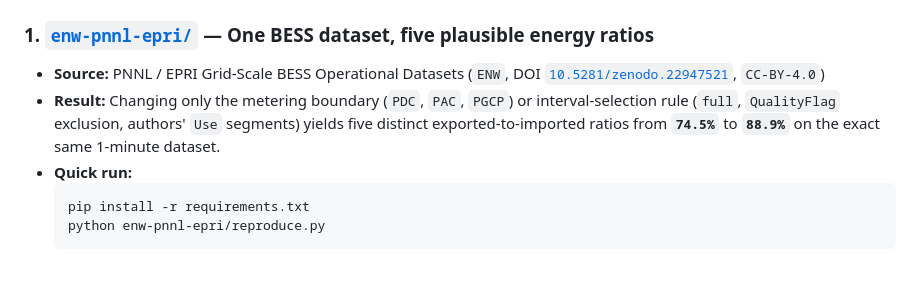
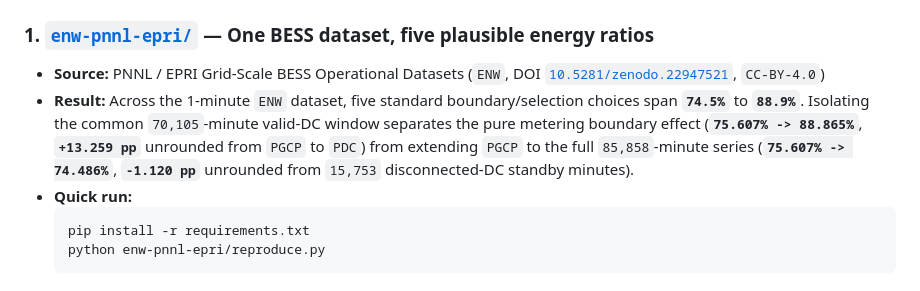
Before and after one commit to VolMax-Studio/bess-field-evidence, a Markdown page: README.md, the part around the change. GitHub-like rendering.

````diff
--- a/README.md
+++ b/README.md
@@ -11,7 +11,7 @@ Each case study in this repository follows strict epistemic rules:
 
 ### 1. [`enw-pnnl-epri/`](./enw-pnnl-epri/) — One BESS dataset, five plausible energy ratios
 - **Source:** PNNL / EPRI Grid-Scale BESS Operational Datasets (`ENW`, DOI [`10.5281/zenodo.22947521`](https://doi.org/10.5281/zenodo.22947521), `CC-BY-4.0`)
-- **Result:** Changing only the metering boundary (`PDC`, `PAC`, `PGCP`) or interval-selection rule (`full`, `QualityFlag` exclusion, authors' `Use` segments) yields five distinct exported-to-imported ratios from **`74.5%`** to **`88.9%`** on the exact same 1-minute dataset.
+- **Result:** Across the 1-minute `ENW` dataset, five standard boundary/selection choices span **`74.5%`** to **`88.9%`**. Isolating the common `70,105`-minute valid-DC window separates the pure metering boundary effect (**`75.607% -> 88.865%`**, **`+13.259 pp`** unrounded from `PGCP` to `PDC`) from extending `PGCP` to the full `85,858`-minute series (**`75.607% -> 74.486%`**, **`-1.120 pp`** unrounded from `15,753` disconnected-DC standby minutes).
 - **Quick run:**
   ```bash
   pip install -r requirements.txt
````
Also changed, not shown: enw-pnnl-epri/README.md (+14 -5 lines), enw-pnnl-epri/five_ratios.png, 1 other file.
